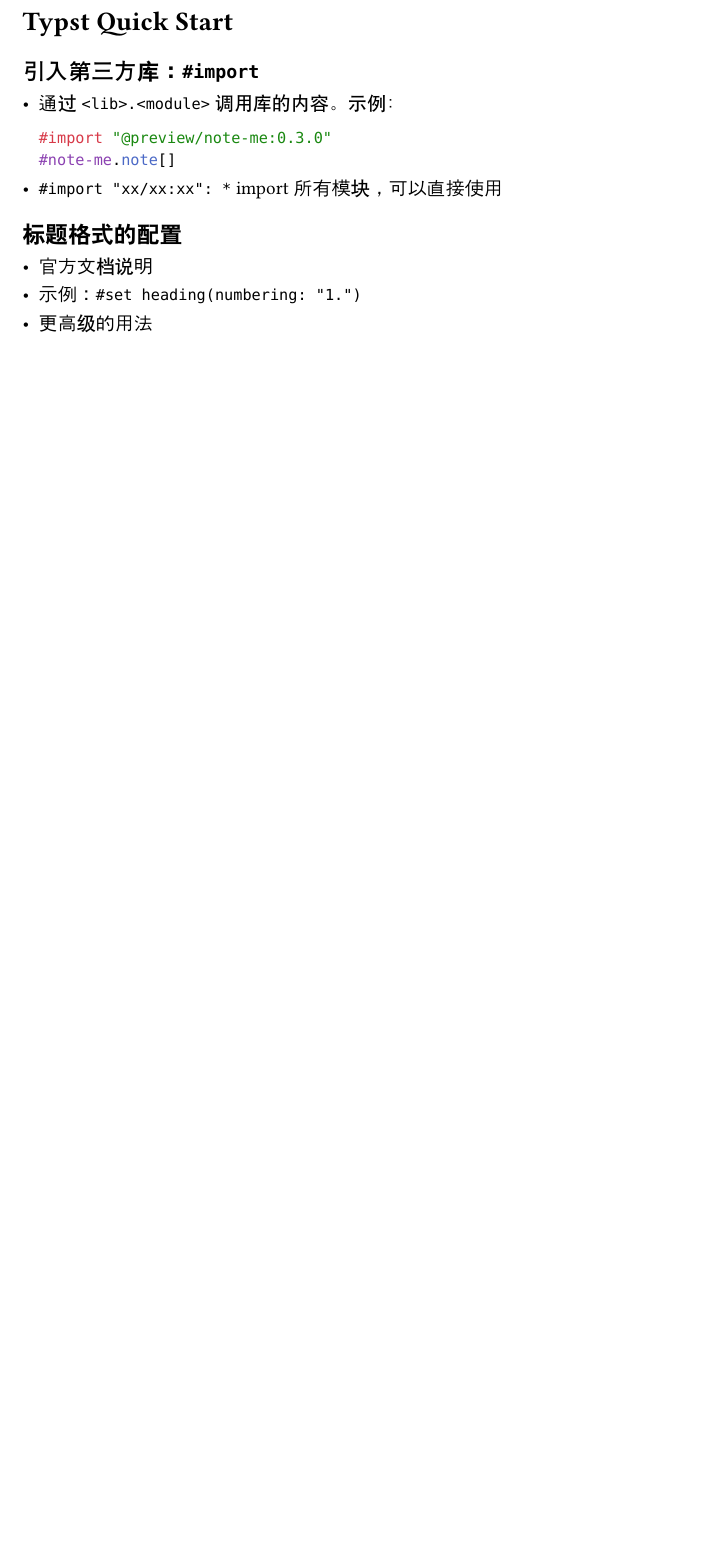
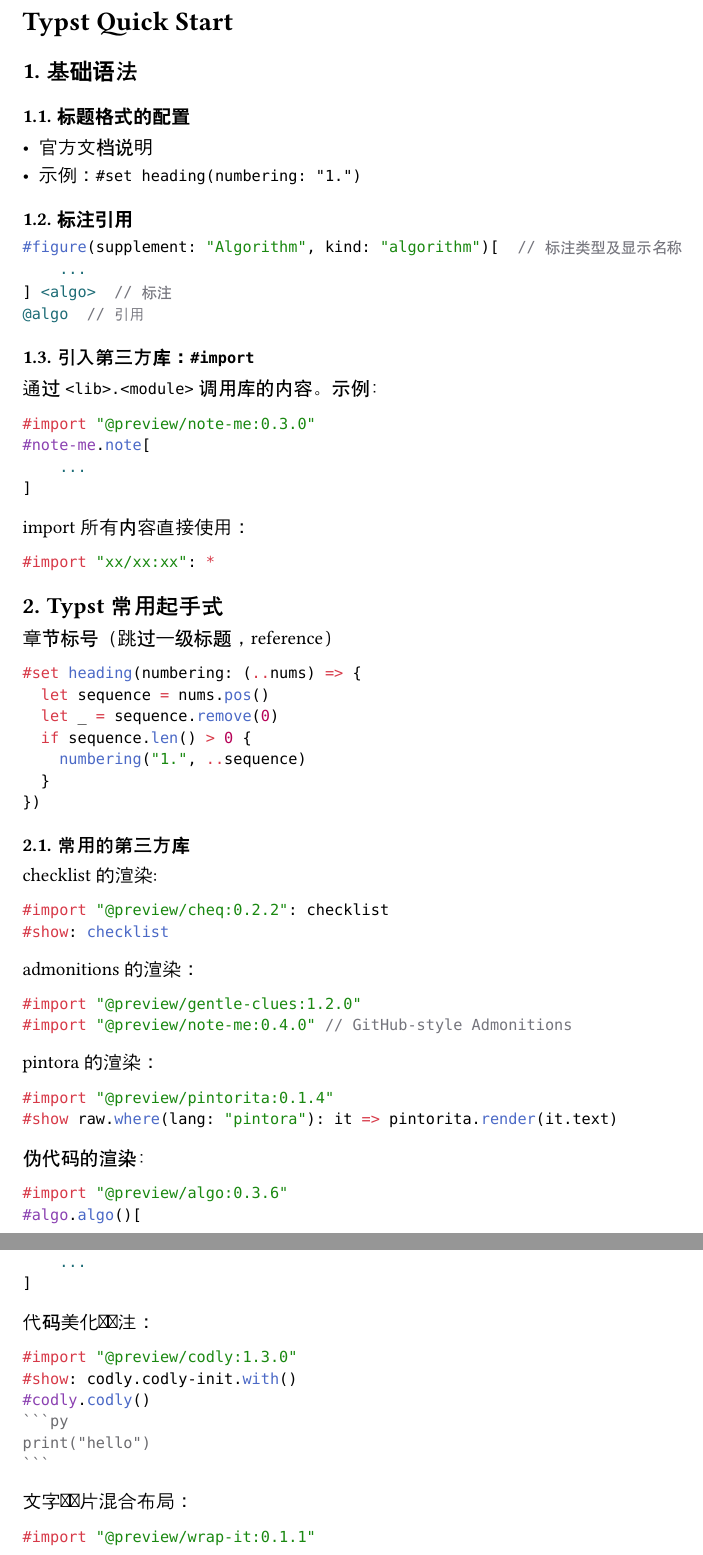
Before and after one commit to warpmatrix/garage, a Typst document (languages/typst/README.typ): part of the page before the commit and two parts of pages 1 and 2 of 2 after it, the two joined at a grey line, cut so that both start at the same text, the shorter picture padded with empty space. Compiled offline with Typst 0.15.

Commit message:
typst: useful repo

`````diff
--- a/languages/typst/README.typ
+++ b/languages/typst/README.typ
@@ -1,16 +1,96 @@
 = Typst Quick Start
 
-== 引入第三方库：`#import`
+#set heading(numbering: (..nums) => {
+  let sequence = nums.pos()
+  let _ = sequence.remove(0)
+  if sequence.len() > 0 {
+    numbering("1.", ..sequence)
+  }
+})
 
-- 通过 `<lib>.<module>` 调用库的内容。示例：
-  ```typ
-  #import "@preview/note-me:0.3.0"
-  #note-me.note[]
-  ```
-- `#import "xx/xx:xx": *` import 所有模块，可以直接使用
+== 基础语法
 
-== 标题格式的配置
+=== 标题格式的配置
 
 - #link("https://typst.app/docs/reference/model/heading/")[官方文档说明]
 - 示例：`#set heading(numbering: "1.")`
-- #link("https://github.com/typst/typst/discussions/3341#discussioncomment-8364172")[更高级的用法]
+
+=== 标注引用
+
+```typ
+#figure(supplement: "Algorithm", kind: "algorithm")[  // 标注类型及显示名称
+    ...
+] <algo>  // 标注
+@algo  // 引用
+```
+
+=== 引入第三方库：`#import`
+
+通过 `<lib>.<module>` 调用库的内容。示例：
+```typ
+#import "@preview/note-me:0.3.0"
+#note-me.note[
+    ...
+]
+```
+
+import 所有内容直接使用：
+```typ
+#import "xx/xx:xx": *
+```
+
+== Typst 常用起手式
+
+章节标号（跳过一级标题，#link("https://github.com/typst/typst/discussions/3341#discussioncomment-8364172")[reference]）
+```typ
+#set heading(numbering: (..nums) => {
+  let sequence = nums.pos()
+  let _ = sequence.remove(0)
+  if sequence.len() > 0 {
+    numbering("1.", ..sequence)
+  }
+})
+```
+
+=== 常用的第三方库
+
+checklist 的渲染:
+```typ
+#import "@preview/cheq:0.2.2": checklist
+#show: checklist
+```
+
+admonitions 的渲染：
+```typ
+#import "@preview/gentle-clues:1.2.0"
+#import "@preview/note-me:0.4.0" // GitHub-style Admonitions
+```
+
+pintora 的渲染：
+```typ
+#import "@preview/pintorita:0.1.4"
+#show raw.where(lang: "pintora"): it => pintorita.render(it.text)
+```
+
+伪代码的渲染：
+```typ
+#import "@preview/algo:0.3.6"
+#algo.algo()[
+    ...
+]
+```
+
+代码美化与标注：
+````typ
+#import "@preview/codly:1.3.0"
+#show: codly.codly-init.with()
+#codly.codly()
+```py
+print("hello")
+```
+````
+
+文字与图片混合布局：
+```typ
+#import "@preview/wrap-it:0.1.1"
+```
`````
Also changed, not shown: languages/rust/README.typ (added, +7 -0 lines), tools/linux/README.md, 1 other file.
